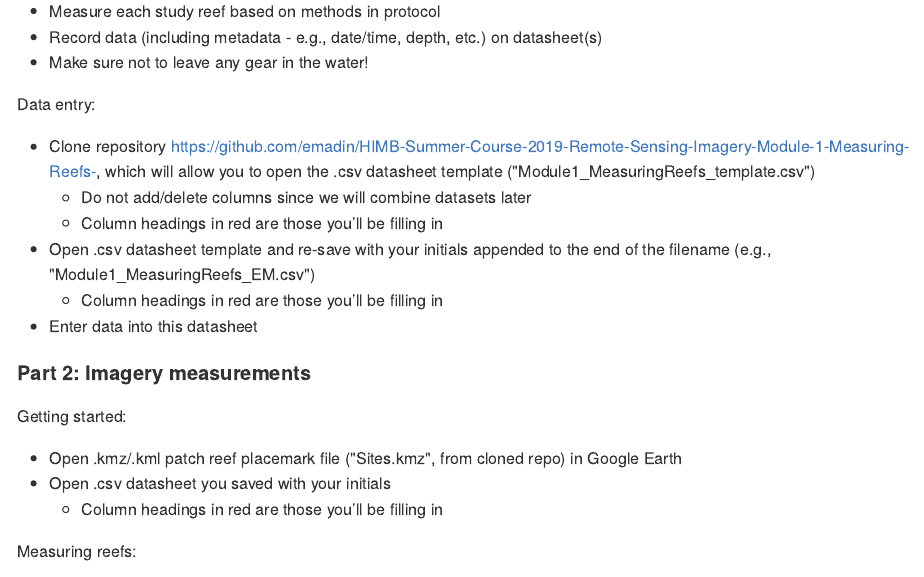
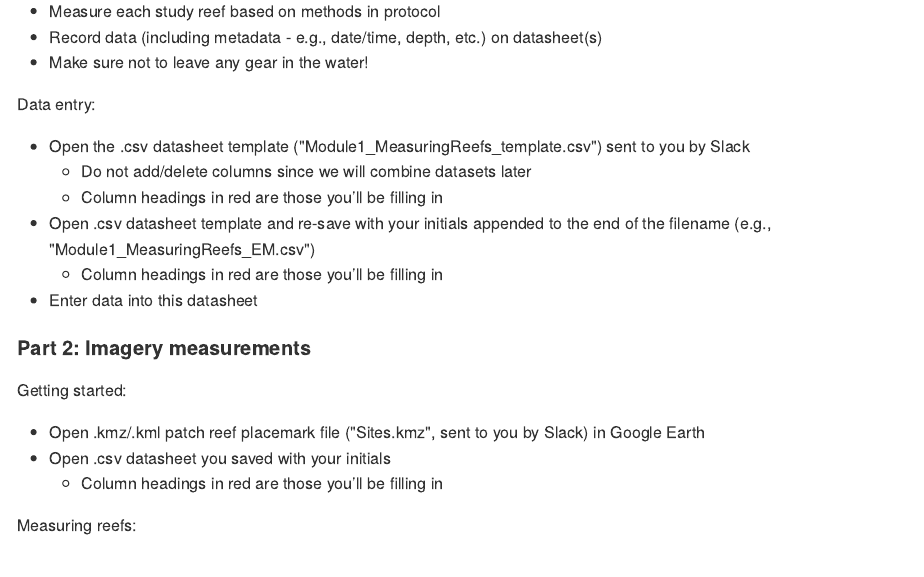
Before and after one commit to emadin/HIMB-Summer-Course-2019, an R Markdown document (Module1_MeasuringReefs.Rmd): the page in a window 1100 px wide, from 1400 px down. The pictures show the output file Module1_MeasuringReefs.md that the author committed with the source, drawn offline in the style of GitHub; long lines of code are wrapped.

Commit message:
Revising .Rmd.

```diff
--- a/Module1_MeasuringReefs.Rmd
+++ b/Module1_MeasuringReefs.Rmd
@@ -68,7 +68,7 @@ Measuring reefs:
 
 Data entry:
 
-* Clone repository https://github.com/emadin/HIMB-Summer-Course-2019-Remote-Sensing-Imagery-Module-1-Measuring-Reefs-, which will allow you to open the .csv datasheet template ("Module1_MeasuringReefs_template.csv")
+* Open the .csv datasheet template ("Module1_MeasuringReefs_template.csv") sent to you by Slack
     + Do not add/delete columns since we will combine datasets later
     + Column headings in red are those you’ll be filling in
 * Open .csv datasheet template and re-save with your initials appended to the end of the filename (e.g., "Module1_MeasuringReefs_EM.csv")
@@ -79,7 +79,7 @@ Data entry:
 
 Getting started:
 
-* Open .kmz/.kml patch reef placemark file ("Sites.kmz", from cloned repo) in Google Earth
+* Open .kmz/.kml patch reef placemark file ("Sites.kmz", sent to you by Slack) in Google Earth
 * Open .csv datasheet you saved with your initials
     + Column headings in red are those you’ll be filling in
 
```
Also changed, not shown: Module1_MeasuringReefs.md, figs/date_area_effect.pdf, figs/method_area_effect.pdf, figs/resolution_area_effect.pdf, figs/resolution_perimeter_effect.pdf.
